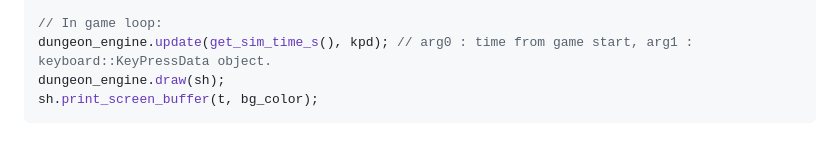
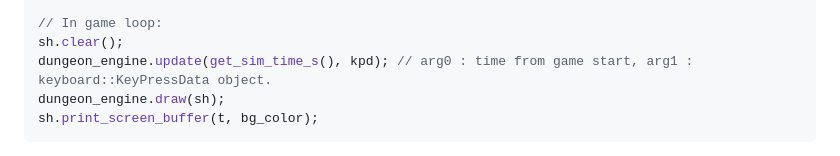
Before and after one commit to razterizer/DungGine, a Markdown page: README.md, the part around the change. GitHub-like rendering.

Commit message:
Update README.md
Forgot to add sh.clear() in the game loop portion.

```diff
--- a/README.md
+++ b/README.md
@@ -96,6 +96,7 @@ dungeon_engine.configure_sun(20.f);
 dungeon_engine.set_screen_scrolling_mode(ScrollMode::WhenOutsideScreen);
 
 // In game loop:
+sh.clear();
 dungeon_engine.update(get_sim_time_s(), kpd); // arg0 : time from game start, arg1 : keyboard::KeyPressData object.
 dungeon_engine.draw(sh);
 sh.print_screen_buffer(t, bg_color);
```
